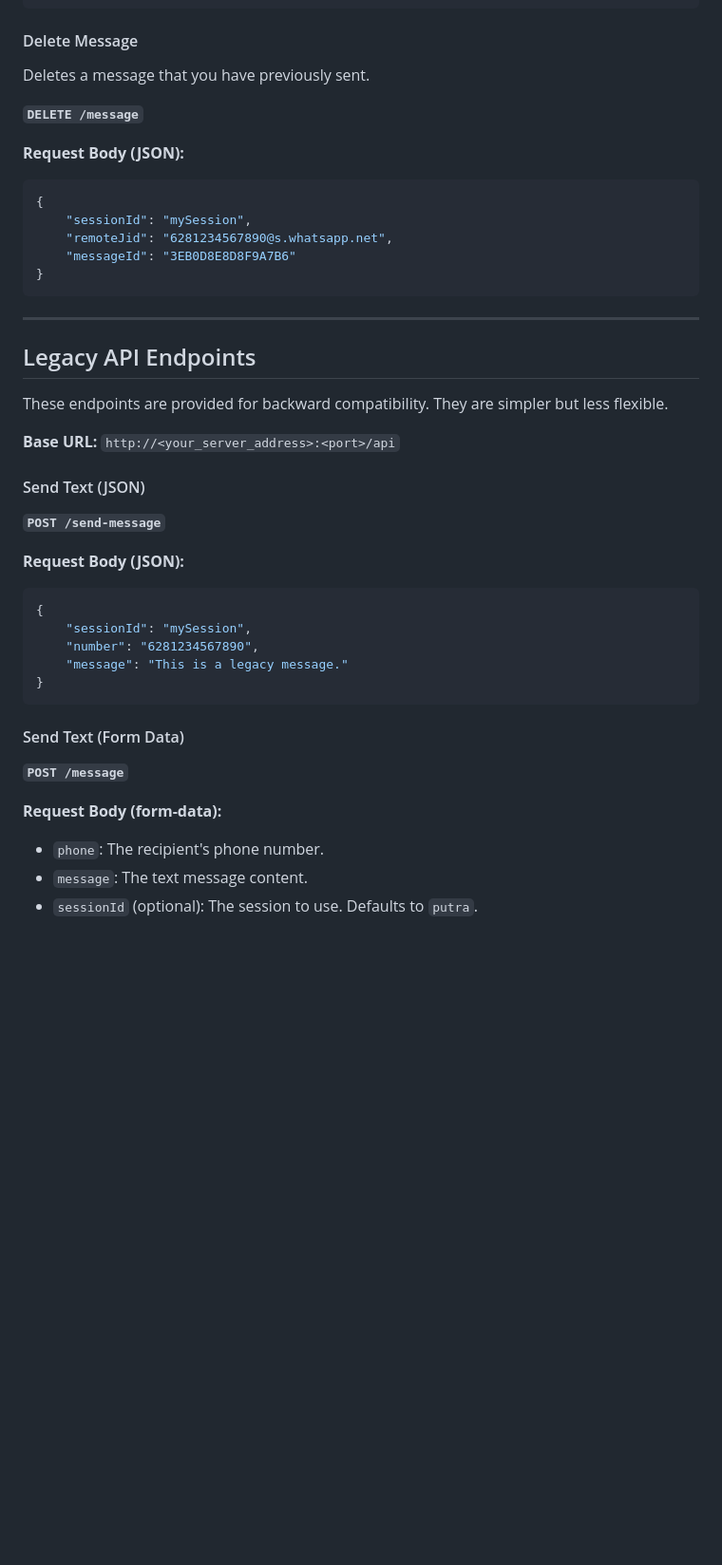
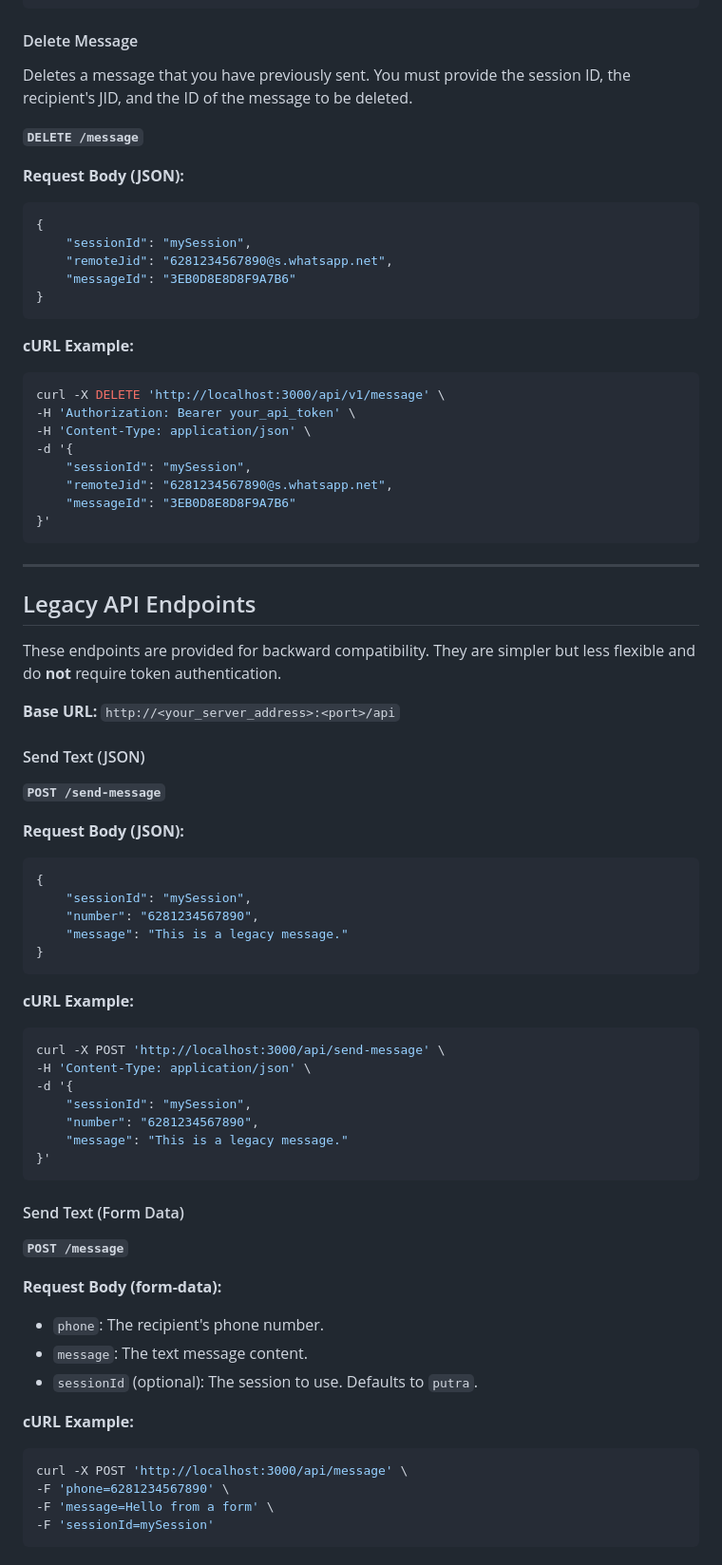
Before and after one commit to Alucard0x1/Super-Light-Web-WhatsApp-API-Server, a Markdown page: api_documentation.md, the part around one of its changes. Shown at 95% size. Rendered like a GitHub page; blank space fills up the shorter version.

````diff
--- a/api_documentation.md
+++ b/api_documentation.md
@@ -117,7 +151,7 @@ A flexible endpoint to send various types of messages. You can send a single mes
 ```
 
 #### Delete Message
-Deletes a message that you have previously sent.
+Deletes a message that you have previously sent. You must provide the session ID, the recipient's JID, and the ID of the message to be deleted.
 
 **`DELETE /message`**
 
@@ -130,11 +164,23 @@ Deletes a message that you have previously sent.
 }
 ```
 
+**cURL Example:**
+```bash
+curl -X DELETE 'http://localhost:3000/api/v1/message' \
+-H 'Authorization: Bearer your_api_token' \
+-H 'Content-Type: application/json' \
+-d '{
+    "sessionId": "mySession",
+    "remoteJid": "6281234567890@s.whatsapp.net",
+    "messageId": "3EB0D8E8D8F9A7B6"
+}'
+```
+
 ---
 
 ## Legacy API Endpoints
 
-These endpoints are provided for backward compatibility. They are simpler but less flexible.
+These endpoints are provided for backward compatibility. They are simpler but less flexible and do **not** require token authentication.
 
 **Base URL:** `http://<your_server_address>:<port>/api`
 
@@ -151,6 +197,17 @@ These endpoints are provided for backward compatibility. They are simpler but le
 }
 ```
 
+**cURL Example:**
+```bash
+curl -X POST 'http://localhost:3000/api/send-message' \
+-H 'Content-Type: application/json' \
+-d '{
+    "sessionId": "mySession",
+    "number": "6281234567890",
+    "message": "This is a legacy message."
+}'
+```
+
 #### Send Text (Form Data)
 
 **`POST /message`**
@@ -159,3 +216,11 @@ These endpoints are provided for backward compatibility. They are simpler but le
 - `phone`: The recipient's phone number.
 - `message`: The text message content.
 - `sessionId` (optional): The session to use. Defaults to `putra`.
+
+**cURL Example:**
+```bash
+curl -X POST 'http://localhost:3000/api/message' \
+-F 'phone=6281234567890' \
+-F 'message=Hello from a form' \
+-F 'sessionId=mySession'
+```
````
Also changed, not shown: other parts of api_documentation.md (+70 -36 lines).
